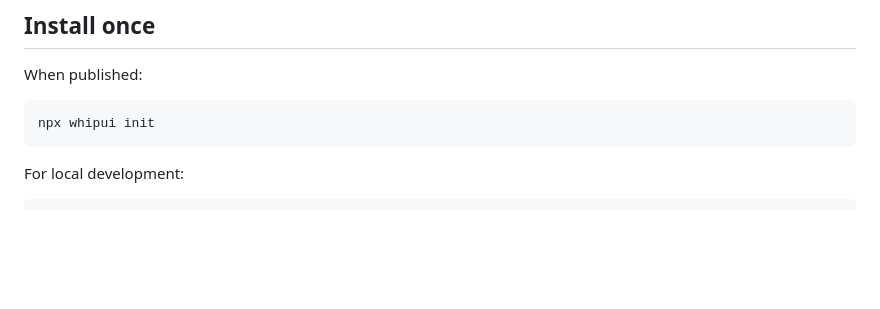
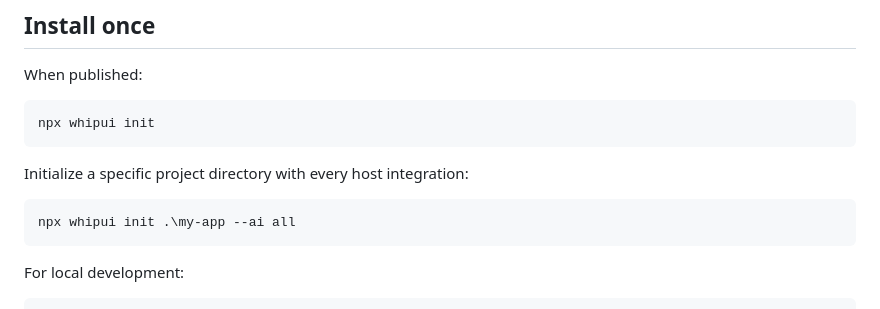
Before and after one commit to VVeb1250/WhipUI, a Markdown page: README.md, the part around the change. Rendered like a GitHub page; blank space fills up the shorter version.

Commit message:
docs: add project directory init example

```diff
--- a/README.md
+++ b/README.md
@@ -21,6 +21,10 @@ Pick from Web capture schema, anti-slop rules, and repeatable visual QA loop.
 When published:
 
     npx whipui init
+
+Initialize a specific project directory with every host integration:
+
+    npx whipui init .\my-app --ai all
 
 For local development:
 
```
